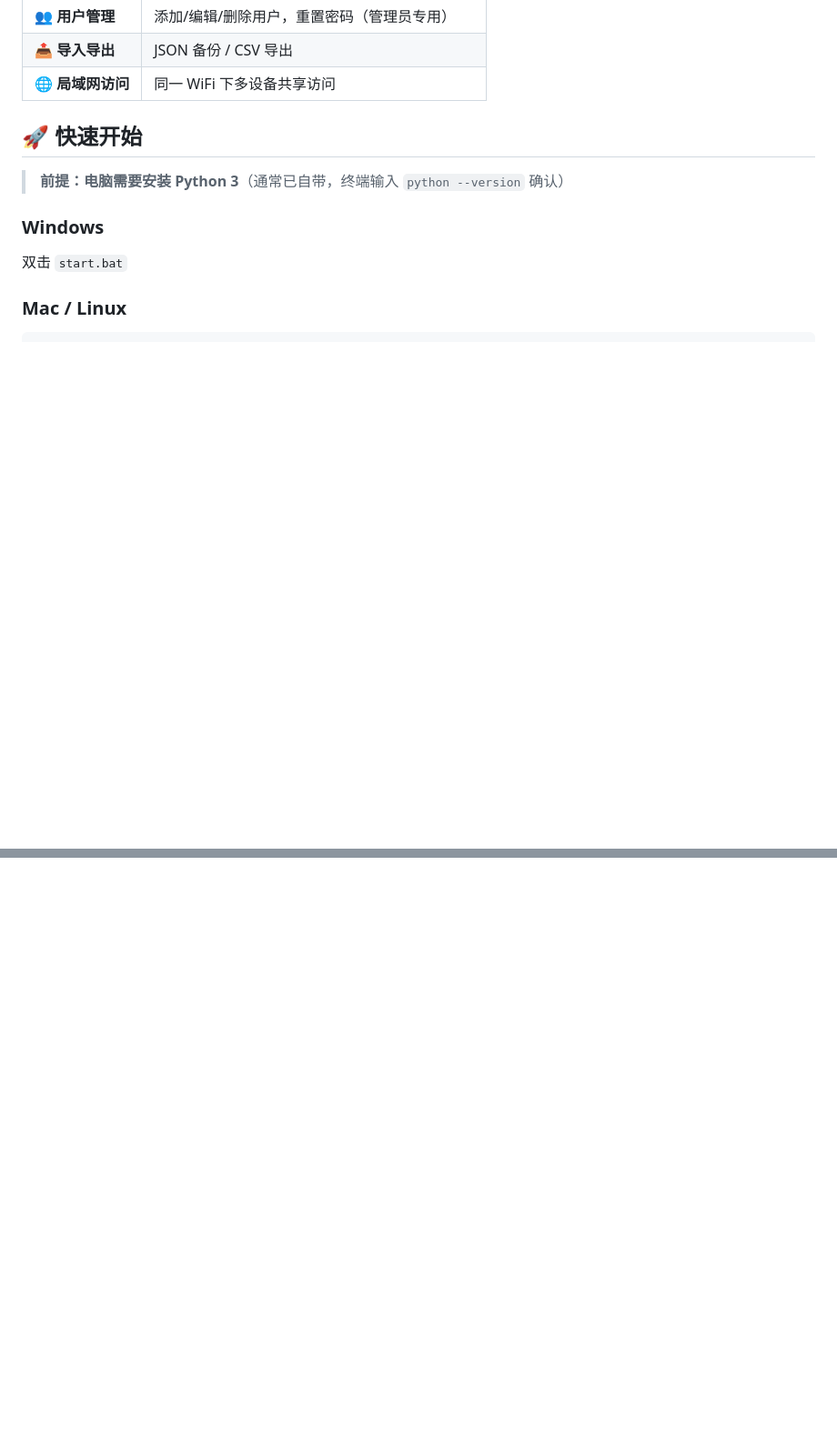
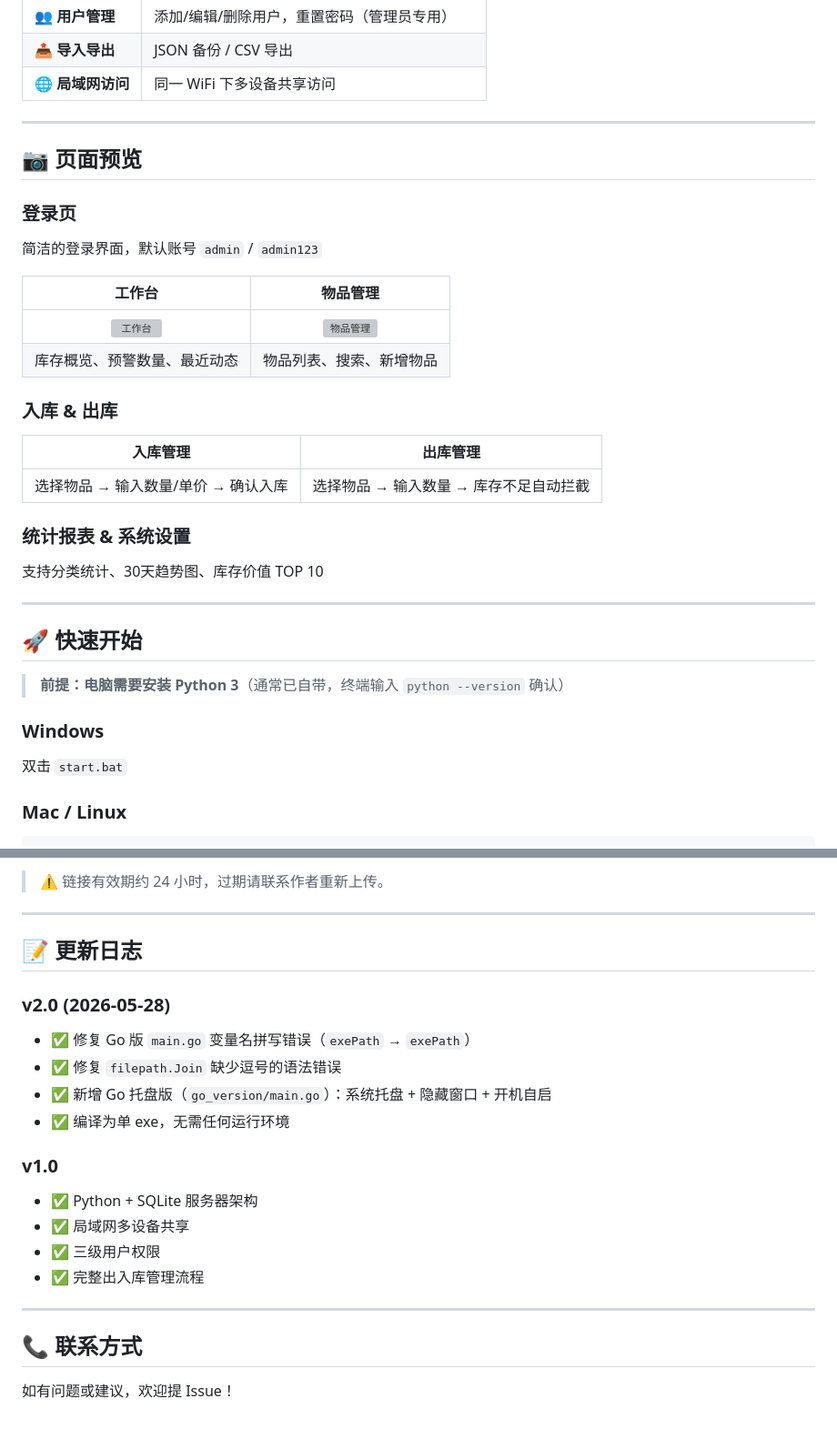
Before and after one commit to ztywudi/stock-system, a Markdown page: README.md, 2 parts joined by grey strips. Shown at 91% size. GitHub-like rendering; blank space fills up the shorter version; grey boxes are pictures that could not be loaded.

```diff
--- a/README.md
+++ b/README.md
@@ -29,6 +31,28 @@
 | 👥 **用户管理** | 添加/编辑/删除用户，重置密码（管理员专用） |
 | 📤 **导入导出** | JSON 备份 / CSV 导出 |
 | 🌐 **局域网访问** | 同一 WiFi 下多设备共享访问 |
+
+---
+
+## 📷 页面预览
+
+### 登录页
+简洁的登录界面，默认账号 `admin` / `admin123`
+
+| 工作台 | 物品管理 |
+|:---:|:---:|
+| ![工作台](https://via.placeholder.com/400x250?text=Dashboard) | ![物品管理](https://via.placeholder.com/400x250?text=Items) |
+| 库存概览、预警数量、最近动态 | 物品列表、搜索、新增物品 |
+
+### 入库 & 出库
+| 入库管理 | 出库管理 |
+|:---:|:---:|
+| 选择物品 → 输入数量/单价 → 确认入库 | 选择物品 → 输入数量 → 库存不足自动拦截 |
+
+### 统计报表 & 系统设置
+支持分类统计、30天趋势图、库存价值 TOP 10
+
+---
 
 ## 🚀 快速开始
 
@@ -83,0 +155,23 @@ inventory-system/
+> ⚠️ 链接有效期约 24 小时，过期请联系作者重新上传。
+
+---
+
+## 📝 更新日志
+
+### v2.0 (2026-05-28)
+- ✅ 修复 Go 版 `main.go` 变量名拼写错误（`exePath` → `exePath`）
+- ✅ 修复 `filepath.Join` 缺少逗号的语法错误
+- ✅ 新增 Go 托盘版（`go_version/main.go`）：系统托盘 + 隐藏窗口 + 开机自启
+- ✅ 编译为单 exe，无需任何运行环境
+
+### v1.0
+- ✅ Python + SQLite 服务器架构
+- ✅ 局域网多设备共享
+- ✅ 三级用户权限
+- ✅ 完整出入库管理流程
+
+---
+
+## 📞 联系方式
+
+如有问题或建议，欢迎提 Issue！
```
Also changed, not shown: other parts of README.md (+58 -9 lines).
